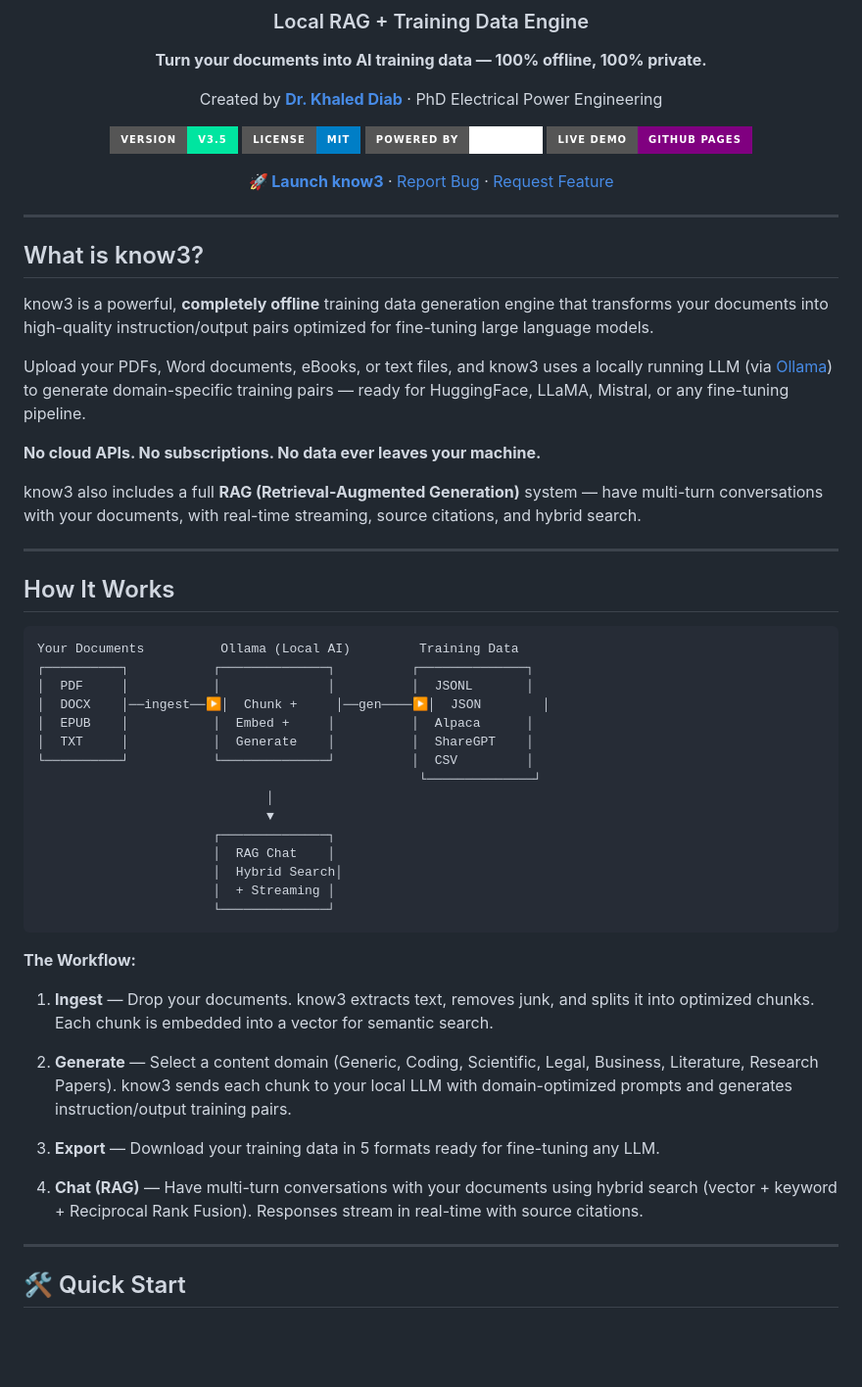
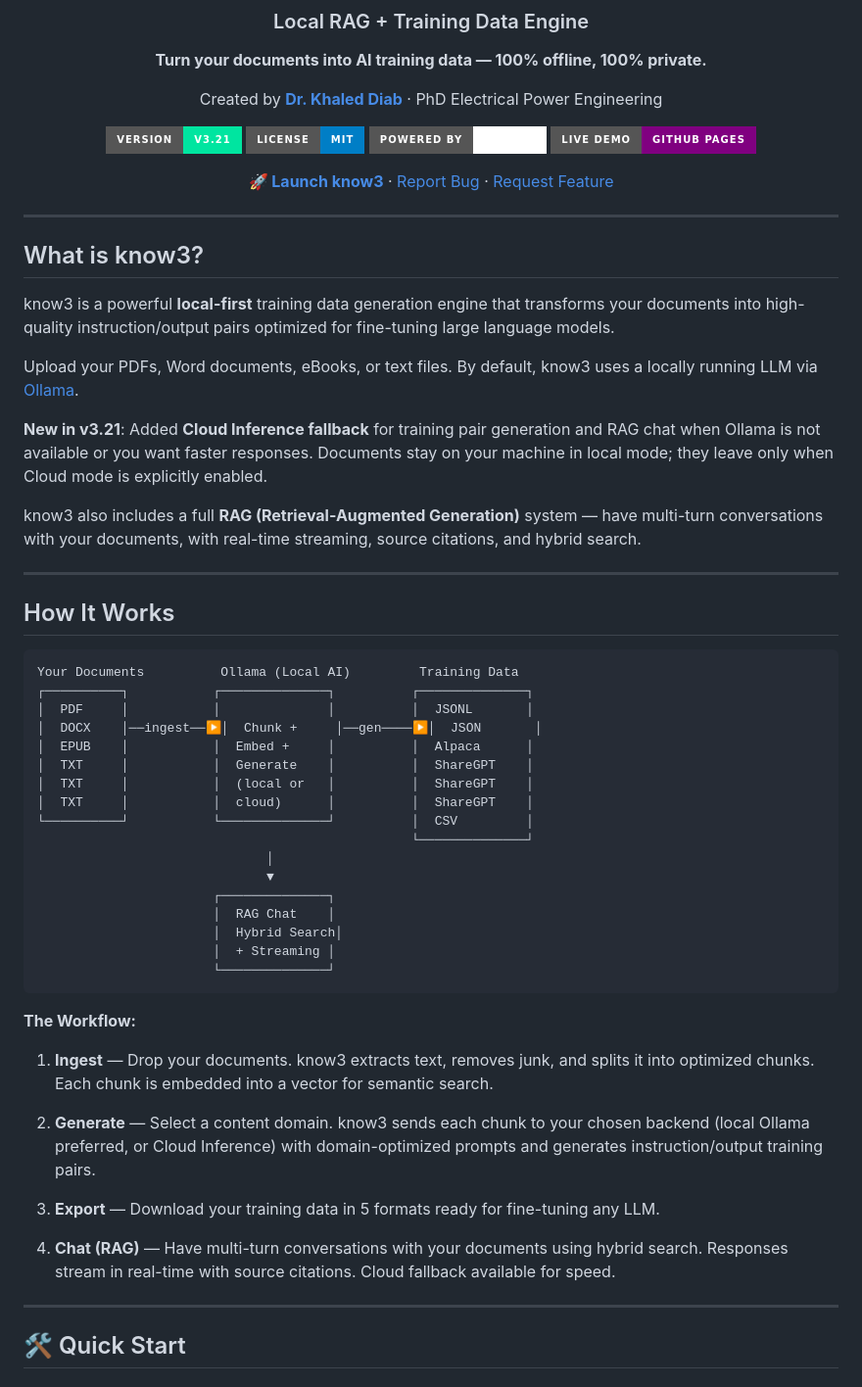
Before and after one commit to khalecl/know3, a Markdown page: README.md, the part around one of its changes. Shown at 98% size. Drawn GitHub-style; badges without logos; blank space fills up the shorter version.

```diff
--- a/README.md
+++ b/README.md
@@ -8,7 +8,7 @@
 
 Created by **[Dr. Khaled Diab](https://github.com/khalecl)** · PhD Electrical Power Engineering
 
-[![Version](https://img.shields.io/badge/version-v3.5-00e5a0?style=for-the-badge)](https://github.com/khalecl/know3)
+[![Version](https://img.shields.io/badge/version-v3.21-00e5a0?style=for-the-badge)](https://github.com/khalecl/know3/releases)
 [![License](https://img.shields.io/badge/license-MIT-blue?style=for-the-badge)](LICENSE)
 [![Ollama](https://img.shields.io/badge/Powered_by-Ollama-white?style=for-the-badge)](https://ollama.com)
 [![GitHub Pages](https://img.shields.io/badge/Live_Demo-GitHub_Pages-purple?style=for-the-badge)](https://khalecl.github.io/know3/)
@@ -21,11 +21,11 @@ Created by **[Dr. Khaled Diab](https://github.com/khalecl)** · PhD Electrical P
 
 ## What is know3?
 
-know3 is a powerful, **completely offline** training data generation engine that transforms your documents into high-quality instruction/output pairs optimized for fine-tuning large language models.
+know3 is a powerful **local-first** training data generation engine that transforms your documents into high-quality instruction/output pairs optimized for fine-tuning large language models.
 
-Upload your PDFs, Word documents, eBooks, or text files, and know3 uses a locally running LLM (via [Ollama](https://ollama.com)) to generate domain-specific training pairs — ready for HuggingFace, LLaMA, Mistral, or any fine-tuning pipeline.
+Upload your PDFs, Word documents, eBooks, or text files. By default, know3 uses a locally running LLM via [Ollama](https://ollama.com).
 
-**No cloud APIs. No subscriptions. No data ever leaves your machine.**
+**New in v3.21**: Added **Cloud Inference fallback** for training pair generation and RAG chat when Ollama is not available or you want faster responses. Documents stay on your machine in local mode; they leave only when Cloud mode is explicitly enabled.
 
 know3 also includes a full **RAG (Retrieval-Augmented Generation)** system — have multi-turn conversations with your documents, with real-time streaming, source citations, and hybrid search.
 
@@ -37,11 +37,13 @@ know3 also includes a full **RAG (Retrieval-Augmented Generation)** system — h
 Your Documents          Ollama (Local AI)         Training Data
 ┌──────────┐           ┌──────────────┐          ┌──────────────┐
 │  PDF     │           │              │          │  JSONL       │
-│  DOCX    │──ingest──▶│  Chunk +     │──gen────▶│  JSON        │
+│  DOCX    │──ingest──▶│  Chunk +     │──gen────▶│  JSON       │
 │  EPUB    │           │  Embed +     │          │  Alpaca      │
 │  TXT     │           │  Generate    │          │  ShareGPT    │
+│  TXT     │           │  (local or   │          │  ShareGPT    │
+│  TXT     │           │  cloud)      │          │  ShareGPT    │
 └──────────┘           └──────────────┘          │  CSV         │
-                                                  └──────────────┘
+                                                 └──────────────┘
                               │
                               ▼
                        ┌──────────────┐
@@ -55,11 +57,11 @@ Your Documents          Ollama (Local AI)         Training Data
 
 1. **Ingest** — Drop your documents. know3 extracts text, removes junk, and splits it into optimized chunks. Each chunk is embedded into a vector for semantic search.
 
-2. **Generate** — Select a content domain (Generic, Coding, Scientific, Legal, Business, Literature, Research Papers). know3 sends each chunk to your local LLM with domain-optimized prompts and generates instruction/output training pairs.
+2. **Generate** — Select a content domain. know3 sends each chunk to your chosen backend (local Ollama preferred, or Cloud Inference) with domain-optimized prompts and generates instruction/output training pairs.
 
 3. **Export** — Download your training data in 5 formats ready for fine-tuning any LLM.
 
-4. **Chat (RAG)** — Have multi-turn conversations with your documents using hybrid search (vector + keyword + Reciprocal Rank Fusion). Responses stream in real-time with source citations.
+4. **Chat (RAG)** — Have multi-turn conversations with your documents using hybrid search. Responses stream in real-time with source citations. Cloud fallback available for speed.
 
 ---
 
```
Also changed, not shown: other parts of README.md (+13 -31 lines).
